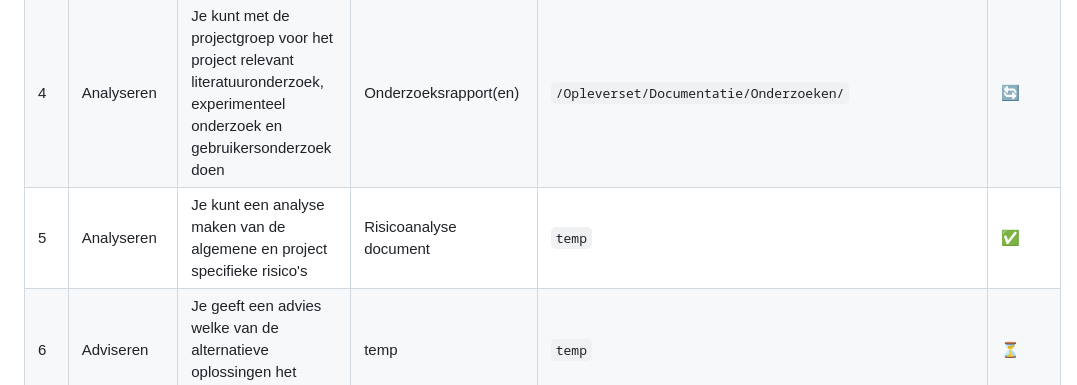
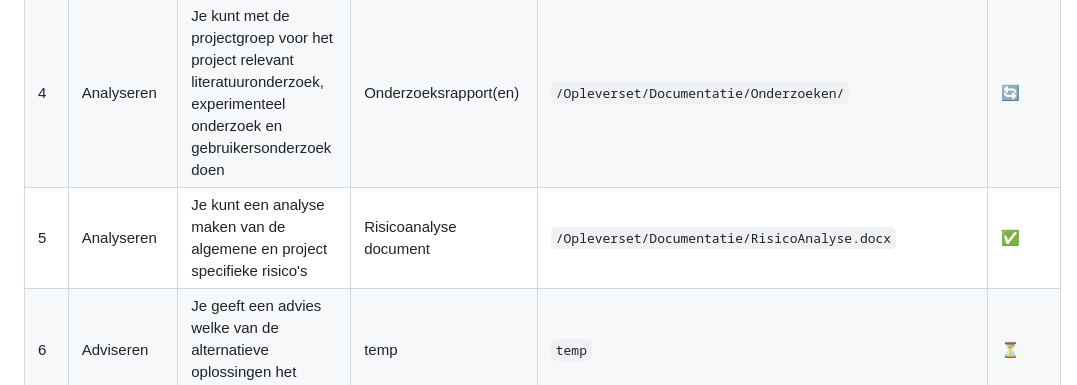
Before and after one commit to Matthijs-Hart/Project-5-6---Floating-Farm, a Markdown page: README.md, the part around the change. Drawn GitHub-style.

Commit message:
added path to risicoanalyse

```diff
--- a/README.md
+++ b/README.md
@@ -16,7 +16,7 @@ Jira Link: https://floatingfarm.atlassian.net/jira/software/projects/SCRUM/summa
 | 2 | Analyseren | Je kunt het beschreven probleem omzetten in requirements | Requirements document | `/Opleverset/Documentatie/Product backlog.xlsx` | ✅ |
 | 3 | Analyseren | Je kunt als onderdeel van de requirements, relevante kwaliteitseisen opstellen | Requirementspecificatie | `/Opleverset/Documentatie/Requirementspecificatie.docx` | 🔄 |
 | 4 | Analyseren | Je kunt met de projectgroep voor het project relevant literatuuronderzoek, experimenteel onderzoek en gebruikersonderzoek doen | Onderzoeksrapport(en) | `/Opleverset/Documentatie/Onderzoeken/` | 🔄 |
-| 5 | Analyseren | Je kunt een analyse maken van de algemene en project specifieke risico's | Risicoanalyse document | `temp` | ✅ |
+| 5 | Analyseren | Je kunt een analyse maken van de algemene en project specifieke risico's | Risicoanalyse document | `/Opleverset/Documentatie/RisicoAnalyse.docx` | ✅ |
 | 6 | Adviseren | Je geeft een advies welke van de alternatieve oplossingen het meest geschikt is | temp | `temp` | ⏳ |
 | 7 | Ontwerpen | Je kunt een architectuurontwerp van de (huidige en) gewenste situatie opstellen van het eigen project | Architectuur document | `/Opleverset/Ontwerpen/Systeemarchitectuur ontwerp.drawio` | ✅ |
 | 8 | Ontwerpen | Je kunt bepalen welke ontwerpen voor functionaliteit, interactie, structuur en architectuur relevant zijn voor de eigen opdracht en deze ontwerpen opstellen | alle ontwerpen | `/Opleverset/Ontwerpen/` | 🔄 |
```
